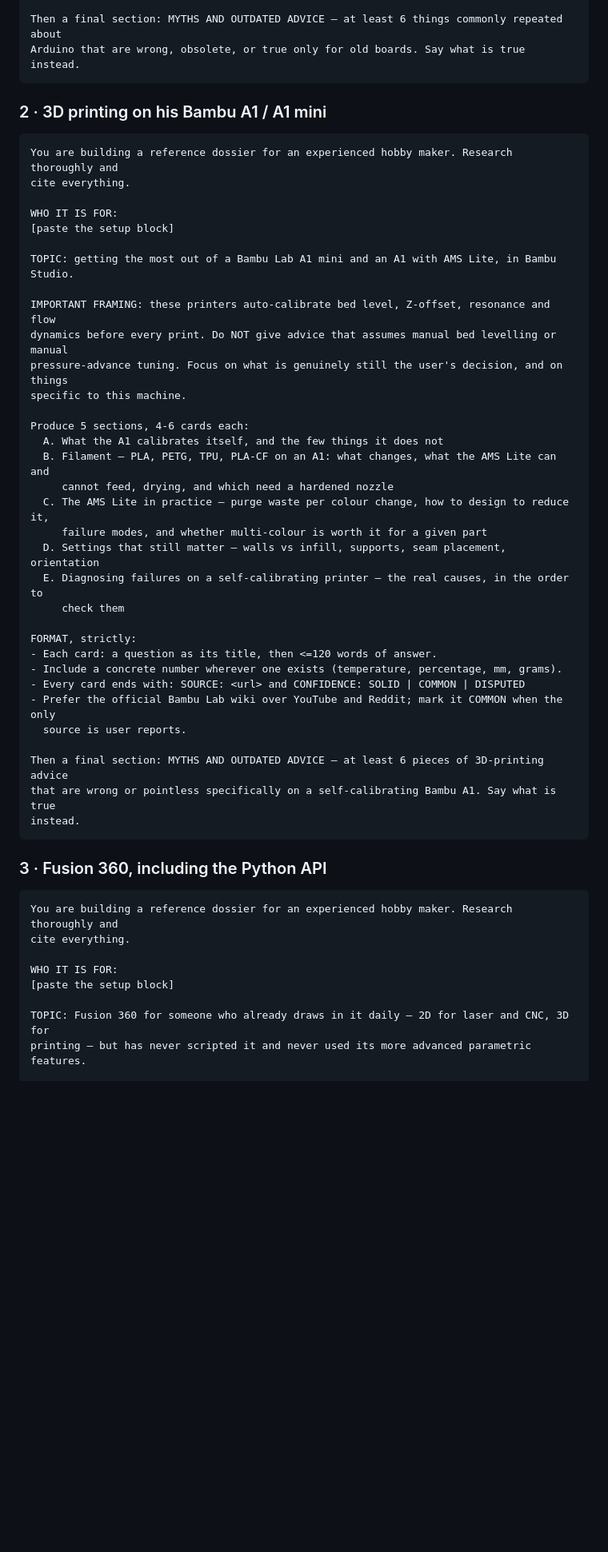
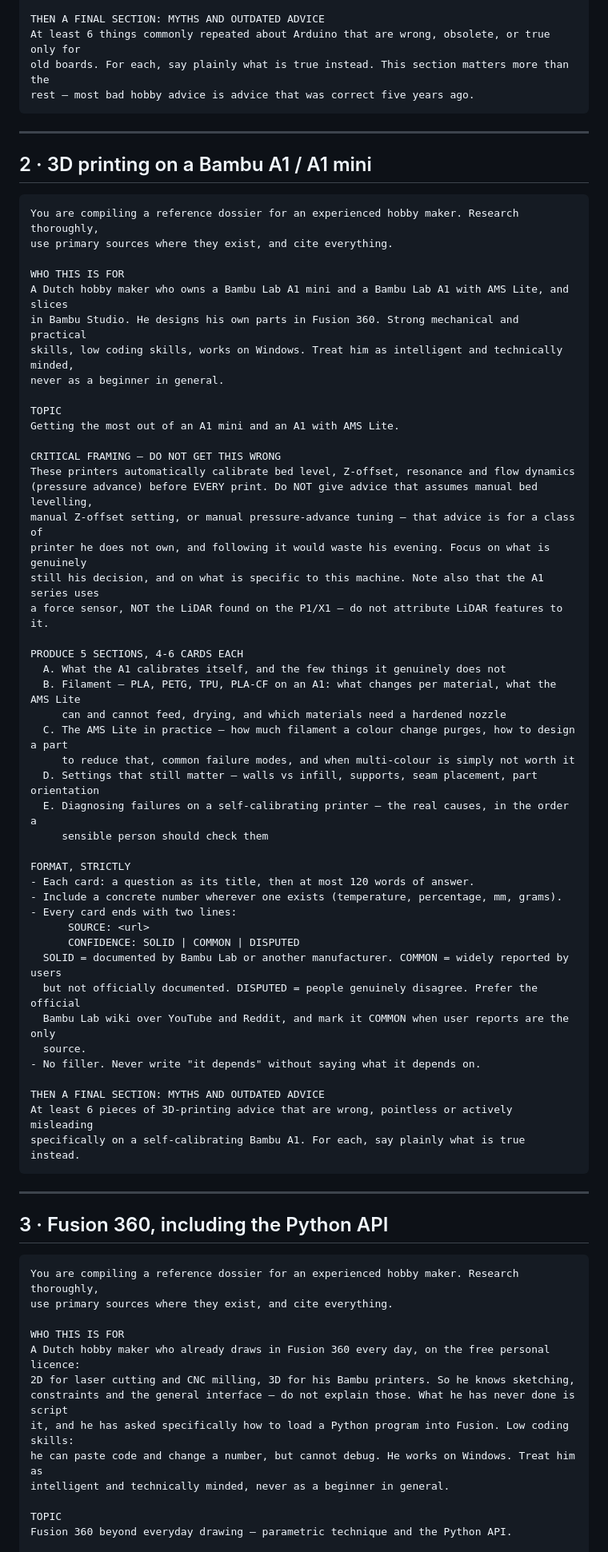
Before and after one commit to menno420/curious-research, a Markdown page: research/deep-research-prompts.md, the part around one of its changes. Shown at 80% size. Rendered like a GitHub page; blank space fills up the shorter version.

````diff
--- a/research/deep-research-prompts.md
+++ b/research/deep-research-prompts.md
@@ -82,55 +70,78 @@ FORMAT, strictly:
 
-Then a final section: MYTHS AND OUTDATED ADVICE — at least 6 things commonly repeated about
-Arduino that are wrong, obsolete, or true only for old boards. Say what is true instead.
+THEN A FINAL SECTION: MYTHS AND OUTDATED ADVICE
+At least 6 things commonly repeated about Arduino that are wrong, obsolete, or true only for
+old boards. For each, say plainly what is true instead. This section matters more than the
+rest — most bad hobby advice is advice that was correct five years ago.
 ```
 
-### 2 · 3D printing on his Bambu A1 / A1 mini
+---
+
+## 2 · 3D printing on a Bambu A1 / A1 mini
 
 ```
-You are building a reference dossier for an experienced hobby maker. Research thoroughly and
-cite everything.
+You are compiling a reference dossier for an experienced hobby maker. Research thoroughly,
+use primary sources where they exist, and cite everything.
 
-WHO IT IS FOR:
-[paste the setup block]
+WHO THIS IS FOR
+A Dutch hobby maker who owns a Bambu Lab A1 mini and a Bambu Lab A1 with AMS Lite, and slices
+in Bambu Studio. He designs his own parts in Fusion 360. Strong mechanical and practical
+skills, low coding skills, works on Windows. Treat him as intelligent and technically minded,
+never as a beginner in general.
 
-TOPIC: getting the most out of a Bambu Lab A1 mini and an A1 with AMS Lite, in Bambu Studio.
+TOPIC
+Getting the most out of an A1 mini and an A1 with AMS Lite.
 
-IMPORTANT FRAMING: these printers auto-calibrate bed level, Z-offset, resonance and flow
-dynamics before every print. Do NOT give advice that assumes manual bed levelling or manual
-pressure-advance tuning. Focus on what is genuinely still the user's decision, and on things
-specific to this machine.
+CRITICAL FRAMING — DO NOT GET THIS WRONG
+These printers automatically calibrate bed level, Z-offset, resonance and flow dynamics
+(pressure advance) before EVERY print. Do NOT give advice that assumes manual bed levelling,
+manual Z-offset setting, or manual pressure-advance tuning — that advice is for a class of
+printer he does not own, and following it would waste his evening. Focus on what is genuinely
+still his decision, and on what is specific to this machine. Note also that the A1 series uses
+a force sensor, NOT the LiDAR found on the P1/X1 — do not attribute LiDAR features to it.
 
-Produce 5 sections, 4-6 cards each:
-  A. What the A1 calibrates itself, and the few things it does not
-  B. Filament — PLA, PETG, TPU, PLA-CF on an A1: what changes, what the AMS Lite can and
-     cannot feed, drying, and which need a hardened nozzle
-  C. The AMS Lite in practice — purge waste per colour change, how to design to reduce it,
-     failure modes, and whether multi-colour is worth it for a given part
-  D. Settings that still matter — walls vs infill, supports, seam placement, orientation
-  E. Diagnosing failures on a self-calibrating printer — the real causes, in the order to
-     check them
+PRODUCE 5 SECTIONS, 4-6 CARDS EACH
+  A. What the A1 calibrates itself, and the few things it genuinely does not
+  B. Filament — PLA, PETG, TPU, PLA-CF on an A1: what changes per material, what the AMS Lite
+     can and cannot feed, drying, and which materials need a hardened nozzle
+  C. The AMS Lite in practice — how much filament a colour change purges, how to design a part
+     to reduce that, common failure modes, and when multi-colour is simply not worth it
+  D. Settings that still matter — walls vs infill, supports, seam placement, part orientation
+  E. Diagnosing failures on a self-calibrating printer — the real causes, in the order a
+     sensible person should check them
 
-FORMAT, strictly:
-- Each card: a question as its title, then <=120 words of answer.
+FORMAT, STRICTLY
+- Each card: a question as its title, then at most 120 words of answer.
 - Include a concrete number wherever one exists (temperature, percentage, mm, grams).
-- Every card ends with: SOURCE: <url> and CONFIDENCE: SOLID | COMMON | DISPUTED
-- Prefer the official Bambu Lab wiki over YouTube and Reddit; mark it COMMON when the only
-  source is user reports.
+- Every card ends with two lines:
+      SOURCE: <url>
+      CONFIDENCE: SOLID | COMMON | DISPUTED
+  SOLID = documented by Bambu Lab or another manufacturer. COMMON = widely reported by users
+  but not officially documented. DISPUTED = people genuinely disagree. Prefer the official
+  Bambu Lab wiki over YouTube and Reddit, and mark it COMMON when user reports are the only
+  source.
+- No filler. Never write "it depends" without saying what it depends on.
 
-Then a final section: MYTHS AND OUTDATED ADVICE — at least 6 pieces of 3D-printing advice
-that are wrong or pointless specifically on a self-calibrating Bambu A1. Say what is true
-instead.
+THEN A FINAL SECTION: MYTHS AND OUTDATED ADVICE
+At least 6 pieces of 3D-printing advice that are wrong, pointless or actively misleading
+specifically on a self-calibrating Bambu A1. For each, say plainly what is true instead.
 ```
 
-### 3 · Fusion 360, including the Python API
+---
+
+## 3 · Fusion 360, including the Python API
 
 ```
-You are building a reference dossier for an experienced hobby maker. Research thoroughly and
-cite everything.
+You are compiling a reference dossier for an experienced hobby maker. Research thoroughly,
+use primary sources where they exist, and cite everything.
 
-WHO IT IS FOR:
-[paste the setup block]
+WHO THIS IS FOR
+A Dutch hobby maker who already draws in Fusion 360 every day, on the free personal licence:
+2D for laser cutting and CNC milling, 3D for his Bambu printers. So he knows sketching,
+constraints and the general interface — do not explain those. What he has never done is script
+it, and he has asked specifically how to load a Python program into Fusion. Low coding skills:
+he can paste code and change a number, but cannot debug. He works on Windows. Treat him as
+intelligent and technically minded, never as a beginner in general.
 
-TOPIC: Fusion 360 for someone who already draws in it daily — 2D for laser and CNC, 3D for
-printing — but has never scripted it and never used its more advanced parametric features.
+TOPIC
+Fusion 360 beyond everyday drawing — parametric technique and the Python API.
 
````
Also changed, not shown: other parts of research/deep-research-prompts.md (+176 -143 lines).
